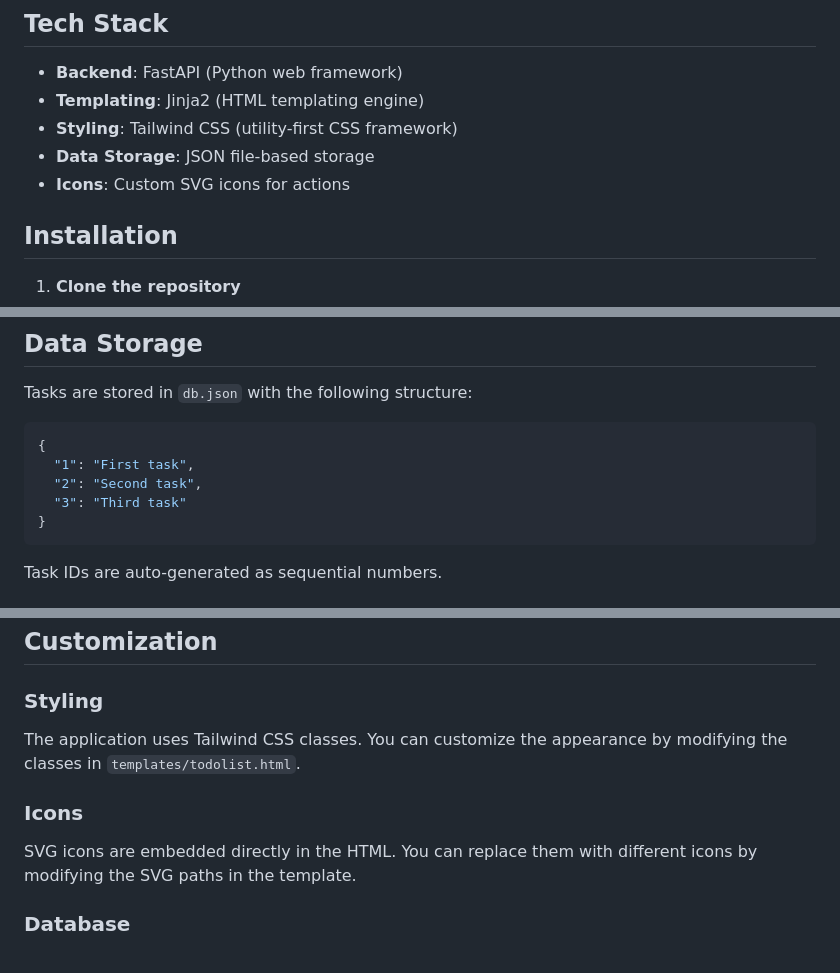
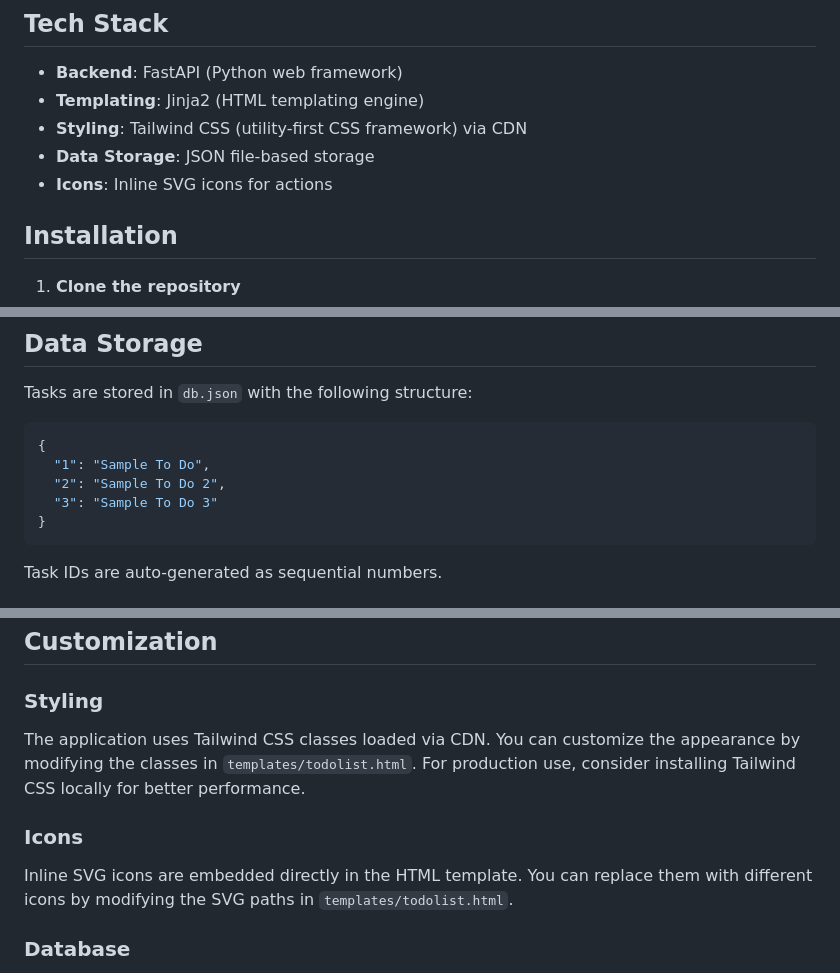
Before and after one commit to sanchit-scaler/todo-fastapi-bootcamp, a Markdown page: README.md, 3 parts joined by grey strips. Drawn GitHub-style.

Commit message:
docs: Update README.md for clarity and accuracy
- Clarified the usage of Tailwind CSS by specifying it is loaded via CDN.
- Updated the description of SVG icons to indicate they are inline in the HTML template.
- Revised sample task entries in the JSON structure for better demonstration.
- Enhanced customization instructions for Tailwind CSS to suggest local installation for production use.

````diff
--- a/README.md
+++ b/README.md
@@ -15,9 +15,9 @@ A modern, full-featured Todo List application built with FastAPI and Jinja2 temp
 
 - **Backend**: FastAPI (Python web framework)
 - **Templating**: Jinja2 (HTML templating engine)
-- **Styling**: Tailwind CSS (utility-first CSS framework)
+- **Styling**: Tailwind CSS (utility-first CSS framework) via CDN
 - **Data Storage**: JSON file-based storage
-- **Icons**: Custom SVG icons for actions
+- **Icons**: Inline SVG icons for actions
 
 ## Installation
 
@@ -106,9 +106,9 @@ todo-fastapi-bootcamp/
 Tasks are stored in `db.json` with the following structure:
 ```json
 {
-  "1": "First task",
-  "2": "Second task",
-  "3": "Third task"
+  "1": "Sample To Do",
+  "2": "Sample To Do 2",
+  "3": "Sample To Do 3"
 }
 ```
 
@@ -131,10 +131,10 @@ uvicorn main:app --reload --host 0.0.0.0 --port 8000
 ## Customization
 
 ### Styling
-The application uses Tailwind CSS classes. You can customize the appearance by modifying the classes in `templates/todolist.html`.
+The application uses Tailwind CSS classes loaded via CDN. You can customize the appearance by modifying the classes in `templates/todolist.html`. For production use, consider installing Tailwind CSS locally for better performance.
 
 ### Icons
-SVG icons are embedded directly in the HTML. You can replace them with different icons by modifying the SVG paths in the template.
+Inline SVG icons are embedded directly in the HTML template. You can replace them with different icons by modifying the SVG paths in `templates/todolist.html`.
 
 ### Database
 To use a different storage backend, modify the file operations in `main.py` to use your preferred database.
````
